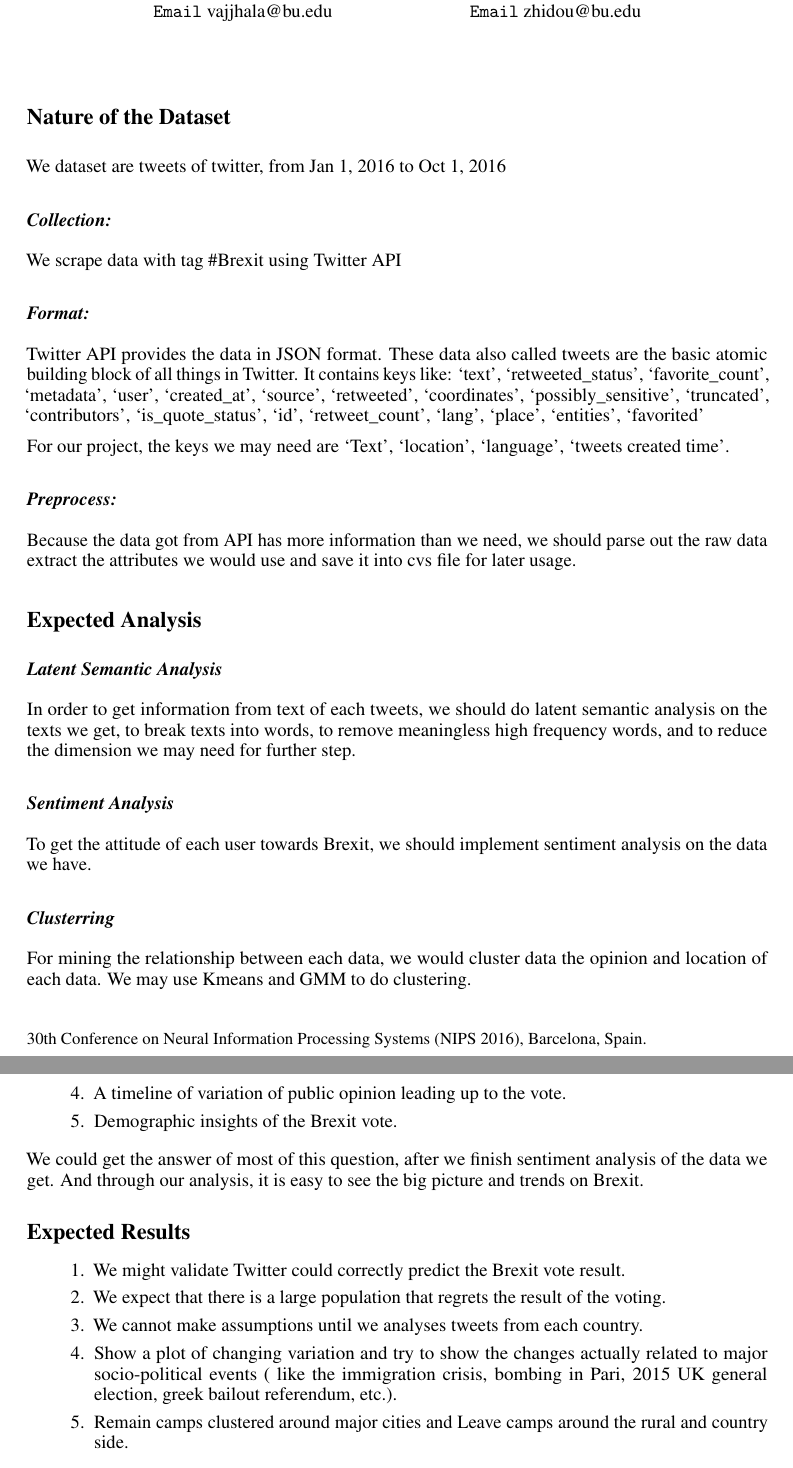
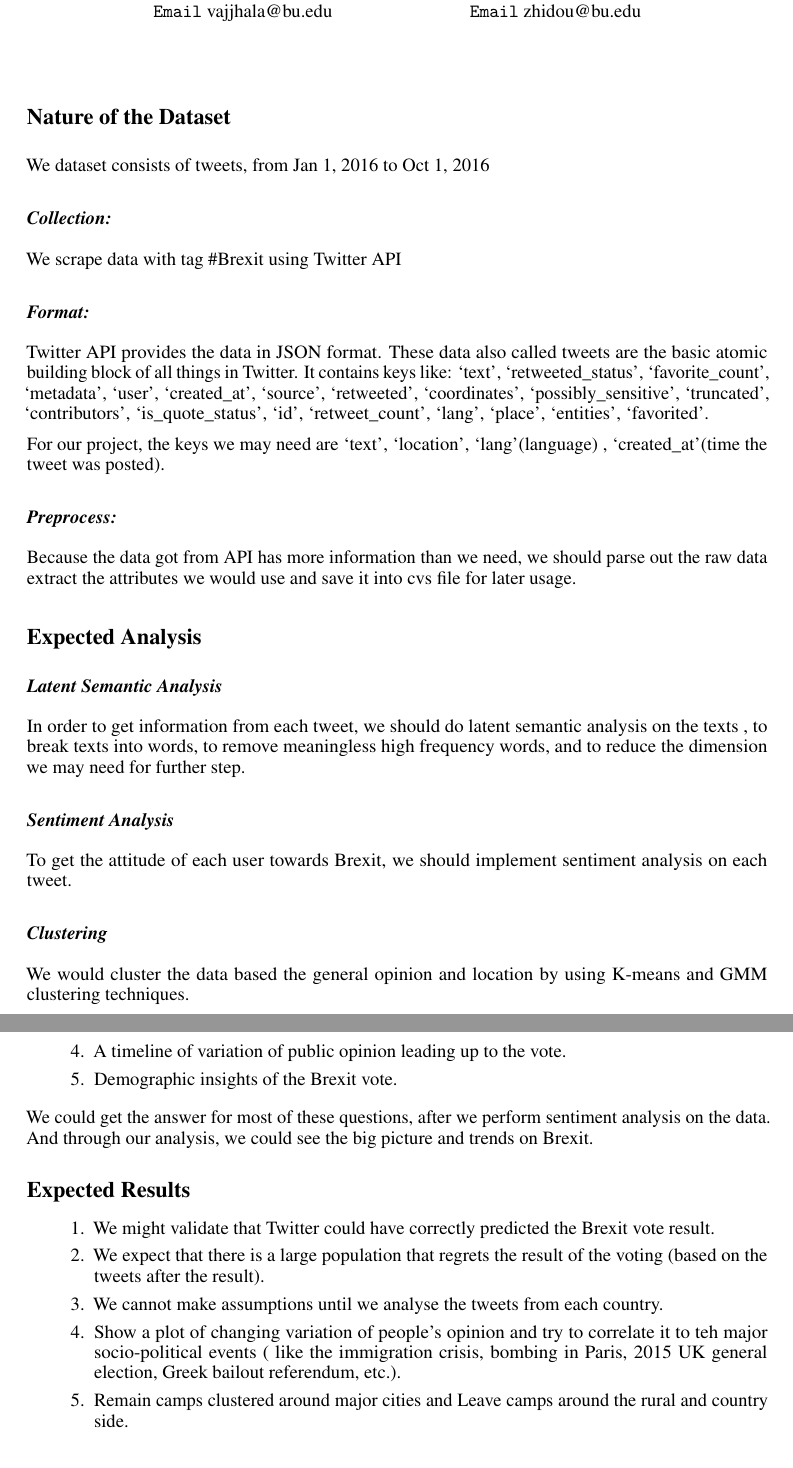
Before and after one commit to zhidou/twitter_Brexit_analysis, a LaTeX document (proposal/proposal.tex, which reads proposal/nips_2016.sty): two parts of pages 1 and 2 of 2, joined at a grey line, cut so that both start at the same text. Compiled offline with pdfLaTeX.

Commit message:
changes added

```diff
--- a/proposal/nips_2016.sty
+++ b/proposal/nips_2016.sty
@@ -45,9 +45,7 @@
 
 % handle tweaks for camera-ready copy vs. submission copy
 \if@nipsfinal
-  \newcommand{\@noticestring}{%
-    \@nipsordinal\/ Conference on Neural Information Processing Systems
-    (NIPS \@nipsyear), \@nipslocation.%
+  \newcommand{\@noticestring}{
   }
 \else
   \newcommand{\@noticestring}{%
--- a/proposal/proposal.tex
+++ b/proposal/proposal.tex
@@ -49,13 +41,13 @@
 \maketitle
 
 \section*{Nature of the Dataset}
-We dataset are tweets of twitter, from Jan 1, 2016 to Oct 1, 2016
+We dataset consists of tweets, from Jan 1, 2016 to Oct 1, 2016
 
 \subsection*{\textit{\textbf{Collection:}}}
 We scrape data with tag \#Brexit using Twitter API
-\subsection*{\textit{\textbf{Format:}}} Twitter API provides the data in JSON format. These data also called tweets are the basic atomic building block of all things in Twitter. It contains keys like: \lq text\rq, \lq retweeted\_status\rq, \lq favorite\_count\rq, \lq metadata\rq, \lq user\rq, \lq created\_at\rq, \lq source\rq, \lq retweeted\rq, \lq coordinates\rq, \lq possibly\_sensitive\rq, \lq truncated\rq, \lq contributors\rq, \lq is\_quote\_status\rq, \lq id\rq, \lq retweet\_count\rq, \lq lang\rq, \lq place\rq , \lq entities\rq , \lq favorited\rq
+\subsection*{\textit{\textbf{Format:}}} Twitter API provides the data in JSON format. These data also called tweets are the basic atomic building block of all things in Twitter. It contains keys like: \lq text\rq, \lq retweeted\_status\rq, \lq favorite\_count\rq, \lq metadata\rq, \lq user\rq, \lq created\_at\rq, \lq source\rq, \lq retweeted\rq, \lq coordinates\rq, \lq possibly\_sensitive\rq, \lq truncated\rq, \lq contributors\rq, \lq is\_quote\_status\rq, \lq id\rq, \lq retweet\_count\rq, \lq lang\rq, \lq place\rq , \lq entities\rq , \lq favorited\rq.
 
-\par For our project, the keys we may need are \lq Text\rq, \lq location\rq, \lq language\rq, \lq tweets created time\rq.
+\par For our project, the keys we may need are \lq text\rq, \lq location\rq, \lq lang\rq          (language) , \lq created\_at\rq (time the tweet was posted).
 
 \subsection*{\textit{\textbf{Preprocess:}}} Because the data got from API has more information than we need, we should parse out the raw data extract the attributes we would use and save it into cvs file for later usage.
 
@@ -64,13 +56,13 @@ We scrape data with tag \#Brexit using Twitter API
 
 \subsection* {\textit{\textbf{Latent Semantic Analysis}}}
 
-\par In order to get information from text of each tweets, we should do latent semantic analysis on the texts we get, to break texts into words, to remove meaningless high frequency words, and to reduce the dimension we may need for further step.
+\par In order to get information from each tweet, we should do latent semantic analysis on the texts , to break texts into words, to remove meaningless high frequency words, and to reduce the dimension we may need for further step.
 
 \subsection*{\textit{\textbf{Sentiment Analysis}}}
-\par To get the attitude of each user towards Brexit, we should implement sentiment analysis on the data we have.
+\par To get the attitude of each user towards Brexit, we should implement sentiment analysis on each tweet.
 
-\subsection*{\textit{\textbf{Clusterring}}}
-\par For mining the relationship between each data, we would cluster data the opinion and location of each data. We may use Kmeans and GMM to do clustering.
+\subsection*{\textit{\textbf{Clustering}}}
+\par We would cluster the data based the general opinion and location by using  K-means and GMM clustering techniques.
 
 \section*{Application}
 \par Based on our work, we could analysis the trends in the Brexit vote. We could answer questions like below:
@@ -82,15 +74,15 @@ We scrape data with tag \#Brexit using Twitter API
 \item Demographic insights of the Brexit vote.
 \end{enumerate}
 
-We could get the answer of most of this question, after we finish sentiment analysis of the data we get. And through our analysis, it is easy to see the big picture and trends on Brexit.
+We could get the answer for most of these questions, after we perform sentiment analysis on the data. And through our analysis, we could see the big picture and trends on Brexit.
 
 \section*{Expected Results}
 
 \begin{enumerate}
-\item We might validate Twitter could correctly predict the Brexit vote result.
-\item We expect that there is a large population that regrets the result of the voting.
-\item We cannot make assumptions until we analyses tweets from each country.
-\item Show a plot of changing variation and try to show the changes actually related to major socio-political events ( like the immigration crisis, bombing in Pari, 2015 UK general election, greek bailout referendum, etc.).
+\item We might validate that Twitter could have correctly predicted the Brexit vote result.
+\item We expect that there is a large population that regrets the result of the voting (based on the tweets after the result).
+\item We cannot make assumptions until we analyse the tweets from each country.
+\item Show a plot of changing variation of people's opinion and try to correlate it to teh major socio-political events ( like the immigration crisis, bombing in Paris, 2015 UK general election, Greek bailout referendum, etc.).
 \item Remain camps clustered around major cities and Leave camps around the rural and country side.
 
 \end{enumerate}
```
Also changed, not shown: proposal/proposal.pdf, proposal/proposal.tex (10 more changed lines), 1 other file.
